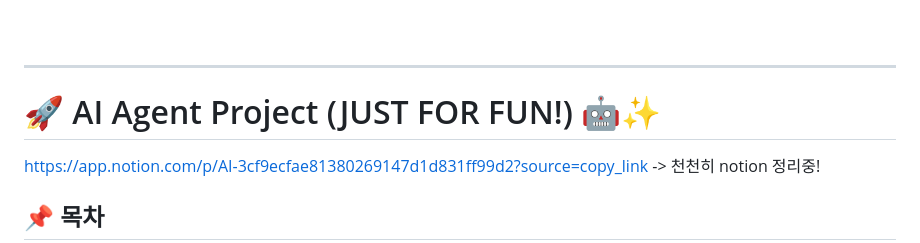
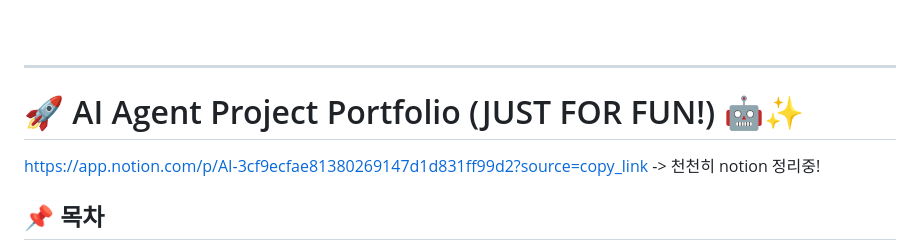
Before and after one commit to KRdahee/AIAgentProjectPortfolio02, a Markdown page: README.md, the part around the change. Drawn GitHub-style.

```diff
--- a/README.md
+++ b/README.md
@@ -62,7 +62,7 @@ uvicorn main:app --host 0.0.0.0 --port 8000 --reload
 <br>
 
 --------------------------------------------
-# 🚀 AI Agent Project (JUST FOR FUN!) 🤖✨
+# 🚀 AI Agent Project Portfolio (JUST FOR FUN!) 🤖✨
 
 https://app.notion.com/p/AI-3cf9ecfae81380269147d1d831ff99d2?source=copy_link -> 천천히 notion 정리중!
 
```
